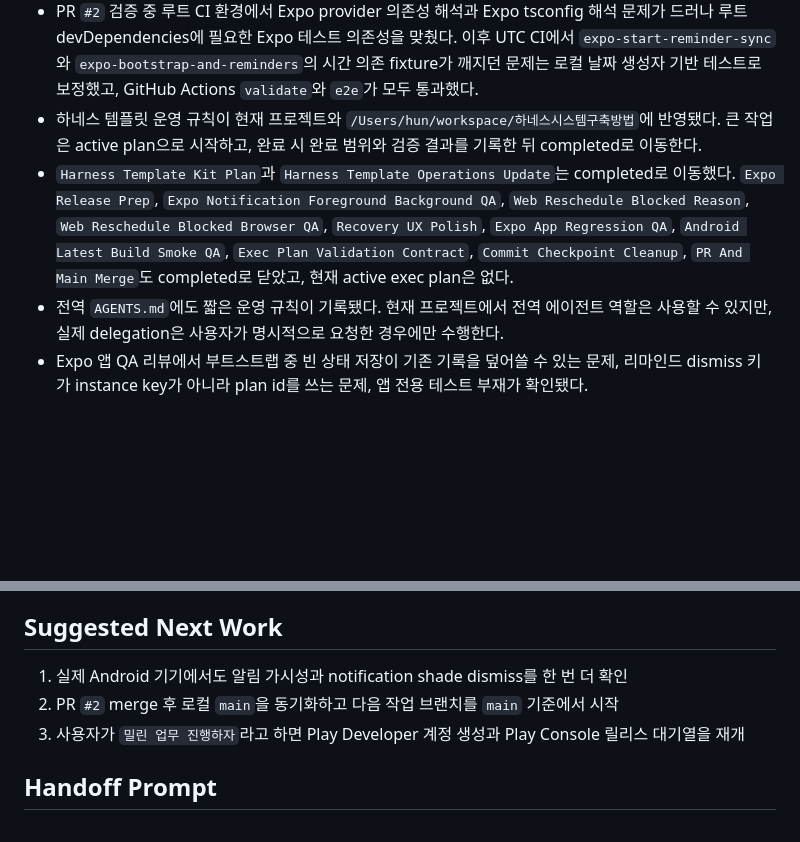
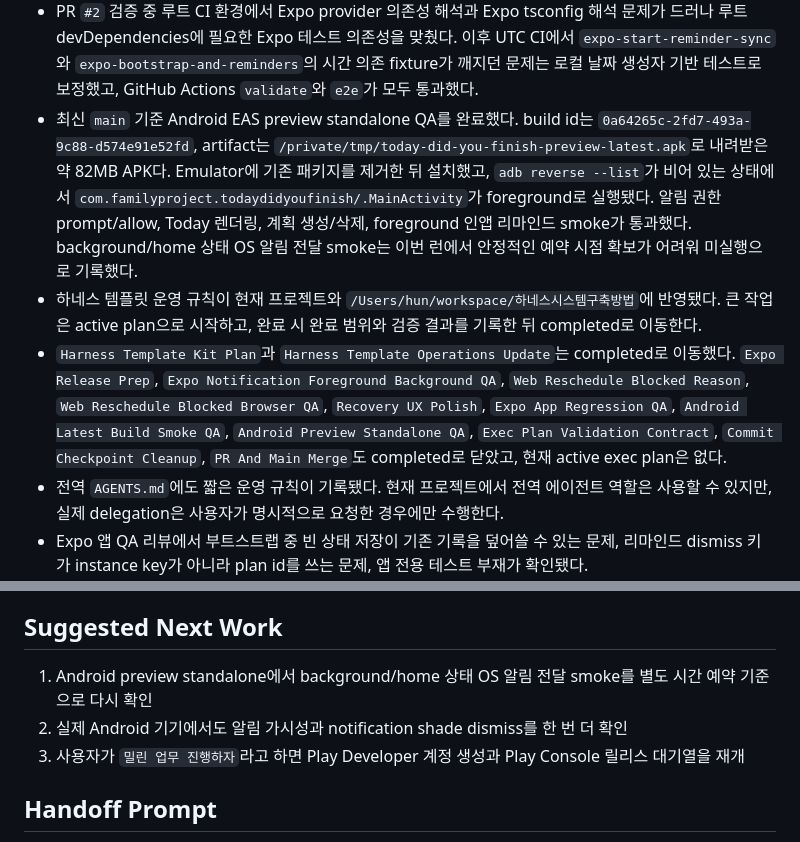
Before and after one commit to algum1737/familyProject, a Markdown page: docs/HANDOFF.md, 2 parts joined by grey strips. GitHub-like rendering; blank space fills up the shorter version.

Commit message:
docs: record android preview standalone qa

```diff
--- a/docs/HANDOFF.md
+++ b/docs/HANDOFF.md
@@ -86,8 +86,9 @@
 - iOS 시뮬레이터 dev build를 다시 설치해 홈 화면 반영까지 확인했다. 현재 `오늘 다 했니` 아이콘은 원형 시간판 + 체크 조합으로 홈 화면에 보인다.
 - GitHub Actions UTC 환경에서 `tests/planner.test.ts`의 carry-over 테스트가 깨지던 문제는 로컬 시간 생성자를 쓰도록 보정했다. 로컬 기본 시간대와 `TZ=UTC` 모두에서 `npm test -- tests/planner.test.ts`가 통과한다.
 - PR `#2` 검증 중 루트 CI 환경에서 Expo provider 의존성 해석과 Expo tsconfig 해석 문제가 드러나 루트 devDependencies에 필요한 Expo 테스트 의존성을 맞췄다. 이후 UTC CI에서 `expo-start-reminder-sync`와 `expo-bootstrap-and-reminders`의 시간 의존 fixture가 깨지던 문제는 로컬 날짜 생성자 기반 테스트로 보정했고, GitHub Actions `validate`와 `e2e`가 모두 통과했다.
+- 최신 `main` 기준 Android EAS preview standalone QA를 완료했다. build id는 `0a64265c-2fd7-493a-9c88-d574e91e52fd`, artifact는 `/private/tmp/today-did-you-finish-preview-latest.apk`로 내려받은 약 82MB APK다. Emulator에 기존 패키지를 제거한 뒤 설치했고, `adb reverse --list`가 비어 있는 상태에서 `com.familyproject.todaydidyoufinish/.MainActivity`가 foreground로 실행됐다. 알림 권한 prompt/allow, Today 렌더링, 계획 생성/삭제, foreground 인앱 리마인드 smoke가 통과했다. background/home 상태 OS 알림 전달 smoke는 이번 런에서 안정적인 예약 시점 확보가 어려워 미실행으로 기록했다.
 - 하네스 템플릿 운영 규칙이 현재 프로젝트와 `/Users/hun/workspace/하네스시스템구축방법`에 반영됐다. 큰 작업은 active plan으로 시작하고, 완료 시 완료 범위와 검증 결과를 기록한 뒤 completed로 이동한다.
-- `Harness Template Kit Plan`과 `Harness Template Operations Update`는 completed로 이동했다. `Expo Release Prep`, `Expo Notification Foreground Background QA`, `Web Reschedule Blocked Reason`, `Web Reschedule Blocked Browser QA`, `Recovery UX Polish`, `Expo App Regression QA`, `Android Latest Build Smoke QA`, `Exec Plan Validation Contract`, `Commit Checkpoint Cleanup`, `PR And Main Merge`도 completed로 닫았고, 현재 active exec plan은 없다.
+- `Harness Template Kit Plan`과 `Harness Template Operations Update`는 completed로 이동했다. `Expo Release Prep`, `Expo Notification Foreground Background QA`, `Web Reschedule Blocked Reason`, `Web Reschedule Blocked Browser QA`, `Recovery UX Polish`, `Expo App Regression QA`, `Android Latest Build Smoke QA`, `Android Preview Standalone QA`, `Exec Plan Validation Contract`, `Commit Checkpoint Cleanup`, `PR And Main Merge`도 completed로 닫았고, 현재 active exec plan은 없다.
 - 전역 `AGENTS.md`에도 짧은 운영 규칙이 기록됐다. 현재 프로젝트에서 전역 에이전트 역할은 사용할 수 있지만, 실제 delegation은 사용자가 명시적으로 요청한 경우에만 수행한다.
 - Expo 앱 QA 리뷰에서 부트스트랩 중 빈 상태 저장이 기존 기록을 덮어쓸 수 있는 문제, 리마인드 dismiss 키가 instance key가 아니라 plan id를 쓰는 문제, 앱 전용 테스트 부재가 확인됐다.
 - `Expo Route Validation` 계획은 completed로 이동했다. 실제 iOS 시뮬레이터에서 `today -> editor -> reflection -> motivation` 흐름, `취소` 복귀, 편집 화면 충돌 저장 실패 표시까지 재현했고 route 전환 결함은 찾지 못했다.
@@ -271,8 +272,8 @@
 
 ## Suggested Next Work
 
-1. 실제 Android 기기에서도 알림 가시성과 notification shade dismiss를 한 번 더 확인
-2. PR `#2` merge 후 로컬 `main`을 동기화하고 다음 작업 브랜치를 `main` 기준에서 시작
+1. Android preview standalone에서 background/home 상태 OS 알림 전달 smoke를 별도 시간 예약 기준으로 다시 확인
+2. 실제 Android 기기에서도 알림 가시성과 notification shade dismiss를 한 번 더 확인
 3. 사용자가 `밀린 업무 진행하자`라고 하면 Play Developer 계정 생성과 Play Console 릴리스 대기열을 재개
 
 ## Handoff Prompt
```
Also changed, not shown: docs/index.md (+1 -0 lines), 1 other file.
